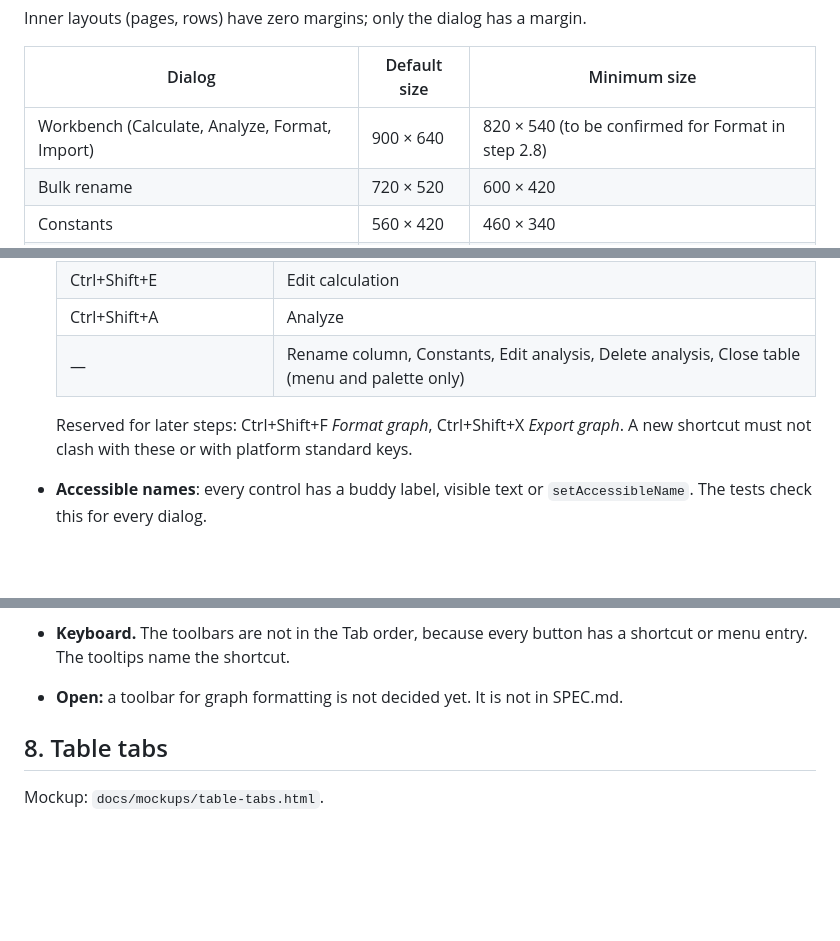
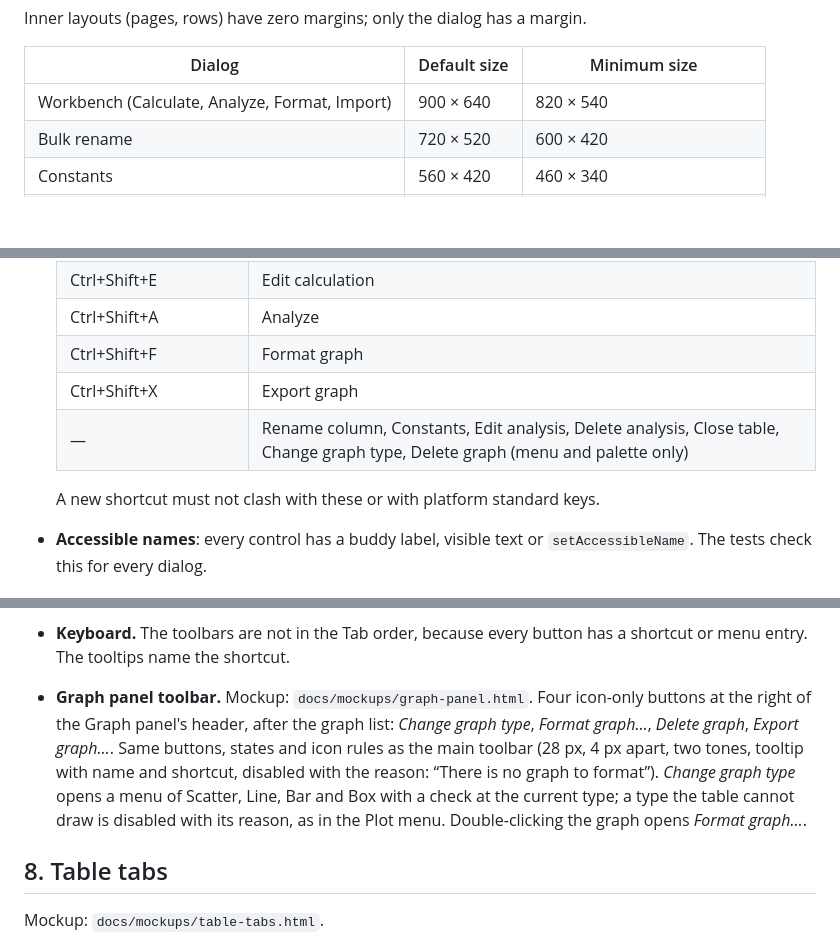
Before and after one commit to curvis-labs/curvis, a Markdown page: docs/DESIGN.md, 3 parts joined by grey strips. Rendered like a GitHub page; blank space fills up the shorter version.

Commit message:
Design the Graph panel toolbar: DESIGN.md section 7, mockup and icons
Co-Authored-By: Claude Opus 5.5 <noreply@anthropic.com>
Claude-Session: https://claude.ai/code/session_01CFpmBYEDBP7WCSJg9BNXZp

```diff
--- a/docs/DESIGN.md
+++ b/docs/DESIGN.md
@@ -67,7 +67,7 @@ Inner layouts (pages, rows) have zero margins; only the dialog has a margin.
 
 | Dialog | Default size | Minimum size |
 | --- | --- | --- |
-| Workbench (Calculate, Analyze, Format, Import) | 900 × 640 | 820 × 540 (to be confirmed for Format in step 2.8) |
+| Workbench (Calculate, Analyze, Format, Import) | 900 × 640 | 820 × 540 |
 | Bulk rename | 720 × 520 | 600 × 420 |
 | Constants | 560 × 420 | 460 × 340 |
 | Simple dialog (Settings, constant editor) | its size hint | its size hint, at least 360 wide |
@@ -191,10 +191,11 @@ at least **4.5 : 1**, and `tests/ui/test_theme.py` checks it.
   | Ctrl+Shift+K | Calculate |
   | Ctrl+Shift+E | Edit calculation |
   | Ctrl+Shift+A | Analyze |
-  | — | Rename column, Constants, Edit analysis, Delete analysis, Close table (menu and palette only) |
+  | Ctrl+Shift+F | Format graph |
+  | Ctrl+Shift+X | Export graph |
+  | — | Rename column, Constants, Edit analysis, Delete analysis, Close table, Change graph type, Delete graph (menu and palette only) |
 
-  Reserved for later steps: Ctrl+Shift+F *Format graph*, Ctrl+Shift+X
-  *Export graph*. A new shortcut must not clash with these or with platform standard keys.
+  A new shortcut must not clash with these or with platform standard keys.
 - **Accessible names**: every control has a buddy label, visible text or `setAccessibleName`.
   The tests check this for every dialog.
 
@@ -242,7 +243,14 @@ Mockup: `docs/mockups/toolbars.html`.
   data | columns | results groups).
 - **Keyboard.** The toolbars are not in the Tab order, because every button has a shortcut or
   menu entry. The tooltips name the shortcut.
-- **Open:** a toolbar for graph formatting is not decided yet. It is not in SPEC.md.
+- **Graph panel toolbar.** Mockup: `docs/mockups/graph-panel.html`. Four icon-only
+  buttons at the right of the Graph panel's header, after the graph list: *Change graph
+  type*, *Format graph…*, *Delete graph*, *Export graph…*. Same buttons, states and icon
+  rules as the main toolbar (28 px, 4 px apart, two tones, tooltip with name and shortcut,
+  disabled with the reason: “There is no graph to format”). *Change graph type* opens a
+  menu of Scatter, Line, Bar and Box with a check at the current type; a type the table
+  cannot draw is disabled with its reason, as in the Plot menu. Double-clicking the graph
+  opens *Format graph…*.
 
 ## 8. Table tabs
 
```
Also changed, not shown: docs/mockups/graph-panel-dark.png (added), docs/mockups/graph-panel-light.png (added), 6 other files.
